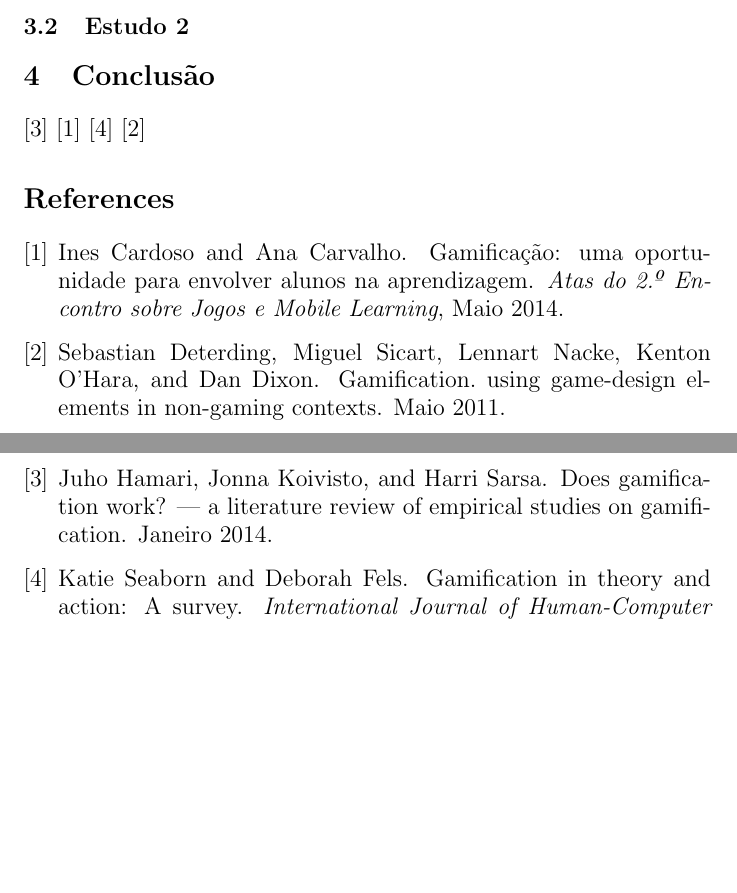
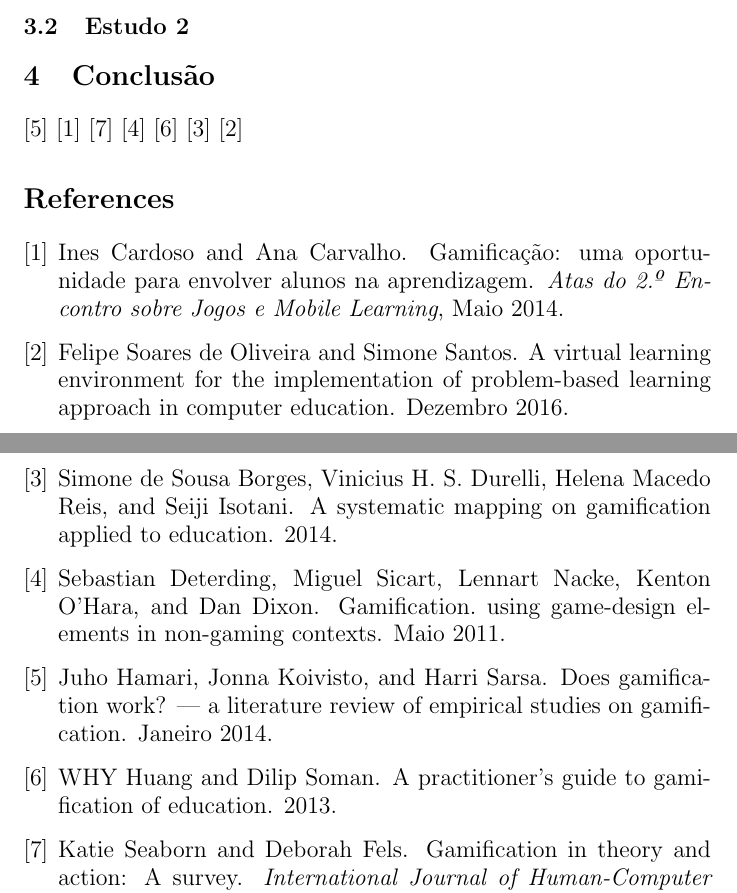
Before and after one commit to Quejao/metep, a LaTeX document (metep.tex, which reads referencias.bib): two parts of pages 1 and 2 of 2, joined at a grey line, cut so that both start at the same text, the shorter picture padded with empty space. Compiled offline with pdfLaTeX.

Commit message:
adicionando mais referências

```diff
--- a/metep.tex
+++ b/metep.tex
@@ -39,6 +39,9 @@
 \cite{cardoso:2014}
 \cite{seaborn:2014}
 \cite{dixon:2011}
+\cite{huang:2013}
+\cite{isotani:2014}
+\cite{oliveira:2016}
 \bibliographystyle{plain}
 \bibliography{referencias}
 
--- a/referencias.bib
+++ b/referencias.bib
@@ -13,6 +13,14 @@
   year     = {2011},
   month    = {Maio},
   crossref = {eaohfics:2011},
+}
+
+@Article{oliveira:2016,
+  author   = {Felipe Soares de Oliveira and Simone Santos},
+  title    = {A virtual learning environment for the implementation of problem-based learning approach in Computer education},
+  year     = {2016},
+  month    = {Dezembro},
+  crossref = {fie:2016},
 }
 
 @Article{cardoso:2014,
@@ -43,3 +51,13 @@
   year  = {2011},
 }
 
+@Article{huang:2013,
+  author = {WHY Huang and Dilip Soman},
+  title  = {A Practitioner’s Guide To Gamification Of Education},
+  year   = {2013},
+}
+
+@InProceedings{isotani:2014,
+  author = {Simone de Sousa Borges and Vinicius H. S. Durelli and Helena Macedo Reis and Seiji Isotani},
+  title  = {A systematic mapping on gamification applied to education},
+  year   = {2014},
```
Also changed, not shown: Papers/A Practitioner’s Guide To Gamification Of Education.pdf (added), Papers/A systematic mapping on gamification applied to education.pdf (added), Papers/Gamification. using game-design elements in non-gaming contexts.pdf (added), metep.bbl, metep.pdf, referencias.bib (17 more changed lines), 5 other files.
